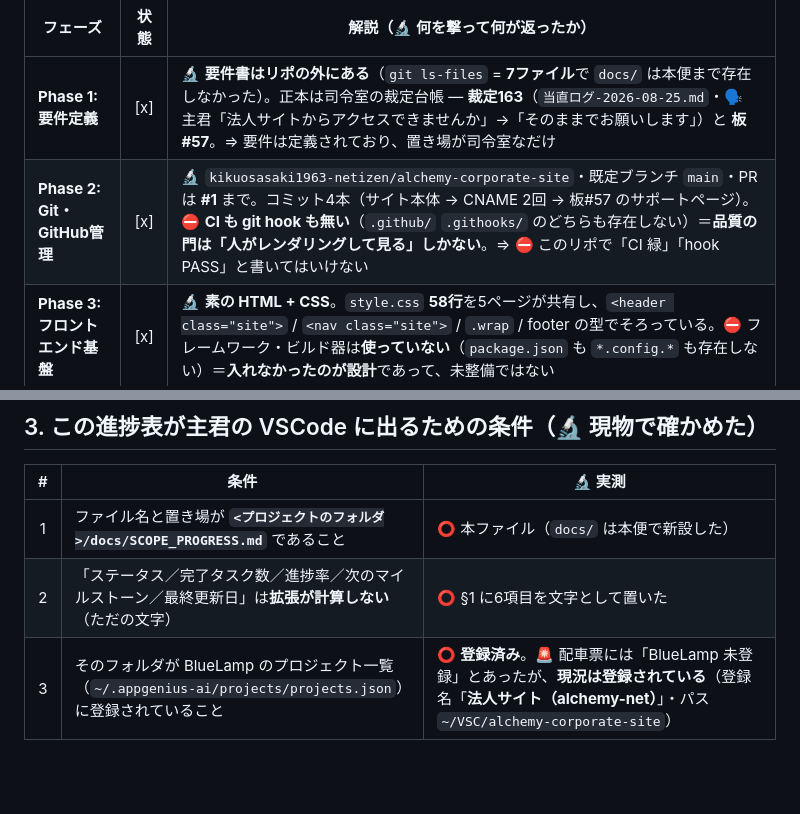
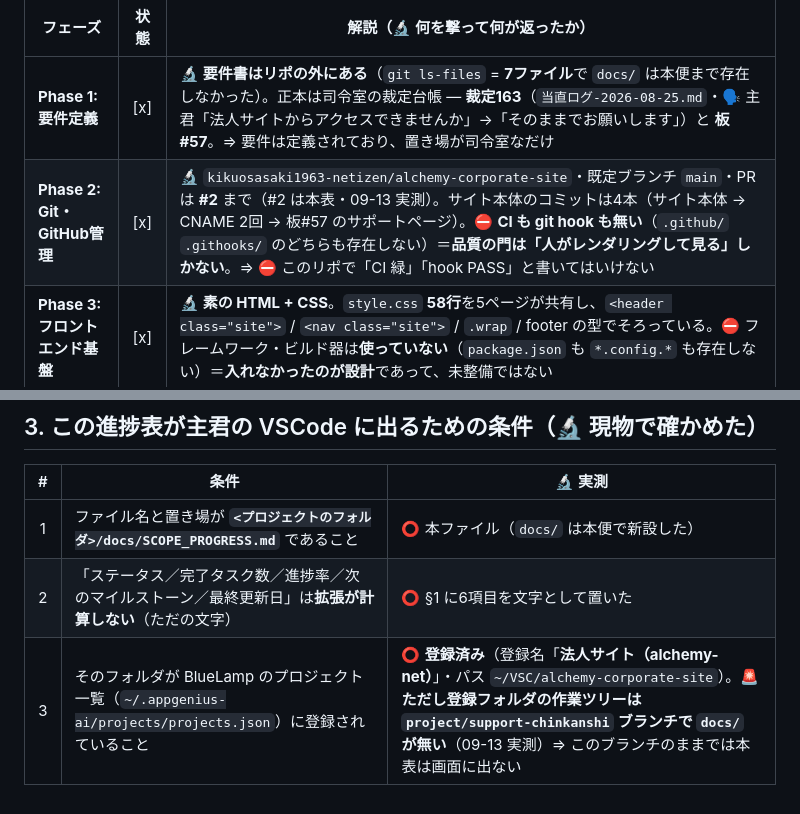
Before and after one commit to kikuosasaki1963-netizen/alchemy-corporate-site, a Markdown page: docs/SCOPE_PROGRESS.md, 2 parts joined by grey strips. GitHub-like rendering; blank space fills up the shorter version.

```diff
--- a/docs/SCOPE_PROGRESS.md
+++ b/docs/SCOPE_PROGRESS.md
@@ -36,7 +36,7 @@
 | フェーズ | 状態 | 解説（🔬 何を撃って何が返ったか） |
 |---------|:----:|------|
 | **Phase 1: 要件定義** | [x] | 🔬 **要件書はリポの外にある**（`git ls-files` = **7ファイル**で `docs/` は本便まで存在しなかった）。正本は司令室の裁定台帳 — **裁定163**（`当直ログ-2026-08-25.md`・🗣 主君「法人サイトからアクセスできませんか」→「そのままでお願いします」）と **板#57**。⇒ 要件は定義されており、置き場が司令室なだけ |
-| **Phase 2: Git・GitHub管理** | [x] | 🔬 `kikuosasaki1963-netizen/alchemy-corporate-site`・既定ブランチ `main`・PR は **#1** まで。コミット4本（サイト本体 → CNAME 2回 → 板#57 のサポートページ）。⛔ **CI も git hook も無い**（`.github/` `.githooks/` のどちらも存在しない）＝**品質の門は「人がレンダリングして見る」しかない**。⇒ ⛔ このリポで「CI 緑」「hook PASS」と書いてはいけない |
+| **Phase 2: Git・GitHub管理** | [x] | 🔬 `kikuosasaki1963-netizen/alchemy-corporate-site`・既定ブランチ `main`・PR は **#2** まで（#2 は本表・09-13 実測）。サイト本体のコミットは4本（サイト本体 → CNAME 2回 → 板#57 のサポートページ）。⛔ **CI も git hook も無い**（`.github/` `.githooks/` のどちらも存在しない）＝**品質の門は「人がレンダリングして見る」しかない**。⇒ ⛔ このリポで「CI 緑」「hook PASS」と書いてはいけない |
 | **Phase 3: フロントエンド基盤** | [x] | 🔬 **素の HTML + CSS**。`style.css` **58行**を5ページが共有し、`<header class="site">` / `<nav class="site">` / `.wrap` / footer の型でそろっている。⛔ フレームワーク・ビルド器は**使っていない**（`package.json` も `*.config.*` も存在しない）＝**入れなかったのが設計**であって、未整備ではない |
 | **Phase 4: ページ実装** | [x] | 🔬 **5ページすべて実装済み・本番で 200**: `index.html`(70行) ホーム／`business.html`(56行) 事業内容／`company.html`(61行) 会社概要／`privacy.html`(78行) プライバシーポリシー／`support/chinkanshi.html`(80行) 賃管士アプリのサポート |
 | **Phase 5: 環境構築** | [x] | 🔬 GitHub Pages の設定を API で確認 — `status: built`・`build_type: legacy`・`source: {branch: main, path: /}`・`cname: alchemy-net.com`。独自ドメインは `CNAME` ファイル1行で効いており、`https` も `www` も通っている。⛔ 環境変数・秘密鍵は**1つも要らない**（下の Phase 6 の根拠と同じ） |
@@ -67,4 +67,4 @@
 |:-:|---|---|
 | 1 | ファイル名と置き場が **`<プロジェクトのフォルダ>/docs/SCOPE_PROGRESS.md`** であること | ⭕ 本ファイル（`docs/` は本便で新設した） |
 | 2 | 「ステータス／完了タスク数／進捗率／次のマイルストーン／最終更新日」は**拡張が計算しない**（ただの文字） | ⭕ §1 に6項目を文字として置いた |
-| 3 | そのフォルダが BlueLamp のプロジェクト一覧（`~/.appgenius-ai/projects/projects.json`）に登録されていること | ⭕ **登録済み**。🚨 配車票には「BlueLamp 未登録」とあったが、**現況は登録されている**（登録名「**法人サイト（alchemy-net）**」・パス `~/VSC/alchemy-corporate-site`） |
+| 3 | そのフォルダが BlueLamp のプロジェクト一覧（`~/.appgenius-ai/projects/projects.json`）に登録されていること | ⭕ **登録済み**（登録名「**法人サイト（alchemy-net）**」・パス `~/VSC/alchemy-corporate-site`）。🚨 **ただし登録フォルダの作業ツリーは `project/support-chinkanshi` ブランチで `docs/` が無い**（09-13 実測）⇒ このブランチのままでは本表は画面に出ない |
```
Also changed, not shown: other parts of docs/SCOPE_PROGRESS.md (+6 -6 lines).
